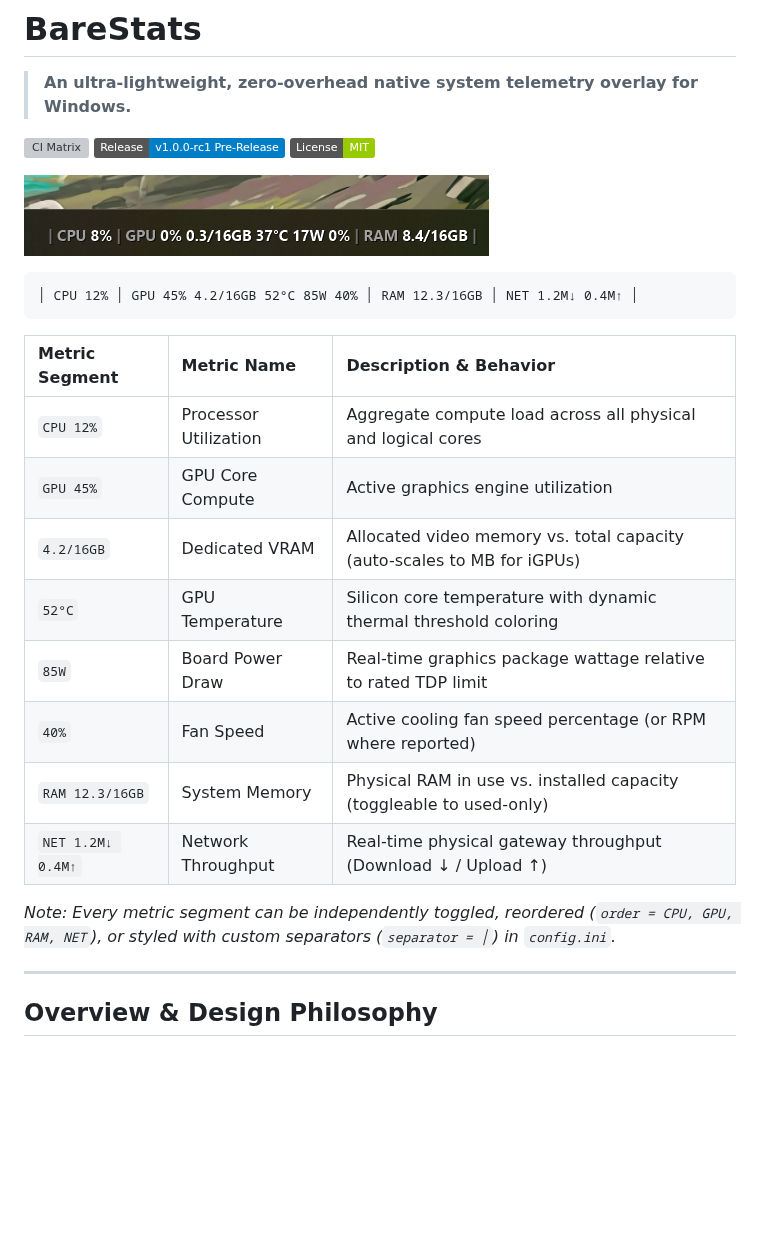
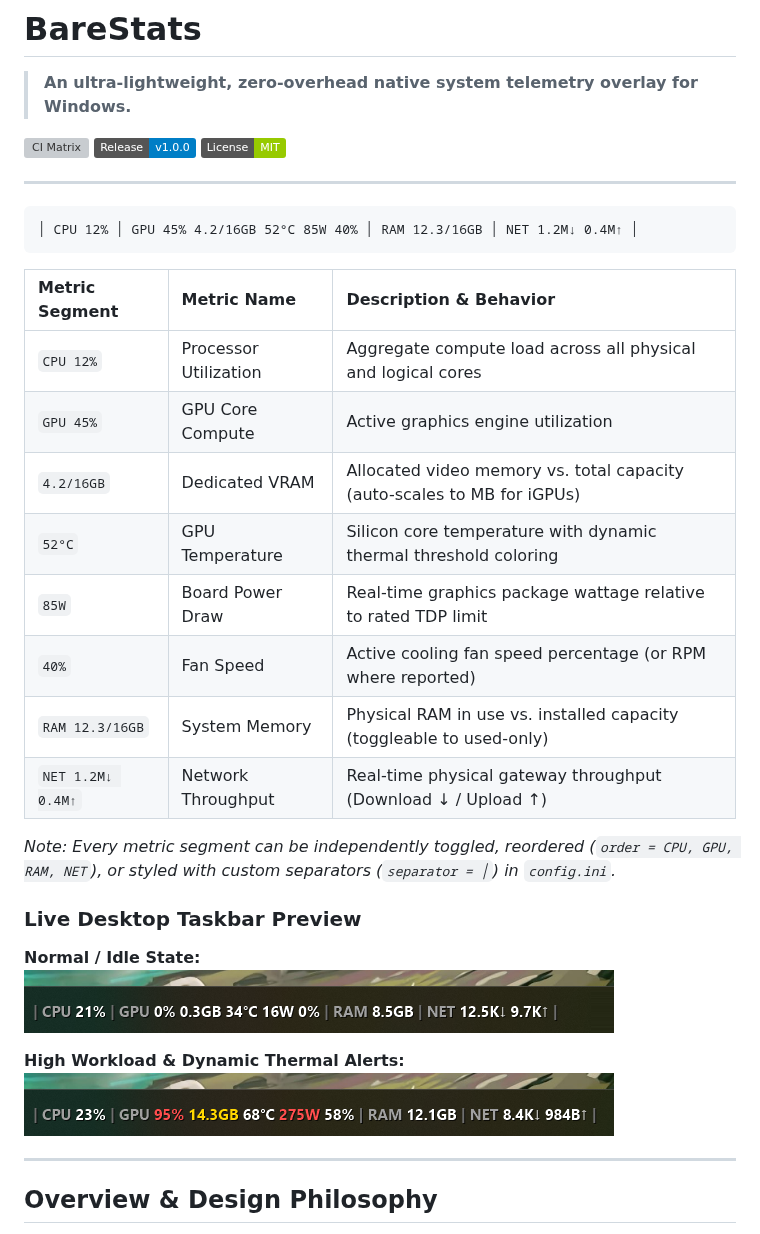
Before and after one commit to chakrank/BareStats, a Markdown page: README.md, the part around one of its changes. Drawn GitHub-style; pictures changed too: docs/images/bare_stats_preview.png (deleted), resources/images/bare_stats_preview_idle.png (added), resources/images/bare_stats_preview_load.png (added); badges without logos; blank space fills up the shorter version; grey boxes are pictures that could not be loaded.

````diff
--- a/README.md
+++ b/README.md
@@ -3,27 +3,35 @@
 > **An ultra-lightweight, zero-overhead native system telemetry overlay for Windows.**
 
 [![CI Matrix](https://github.com/chakrank/BareStats/actions/workflows/ci.yml/badge.svg)](https://github.com/chakrank/BareStats/actions/workflows/ci.yml)
-[![Release](https://img.shields.io/badge/Release-v1.0.0--rc1%20Pre--Release-blue.svg)](https://github.com/chakrank/BareStats/releases)
+[![Release](https://img.shields.io/badge/Release-v1.0.0-blue.svg)](https://github.com/chakrank/BareStats/releases)
 [![License: MIT](https://img.shields.io/badge/License-MIT-green.svg)](LICENSE)
 
-![BareStats Taskbar Overlay Preview](docs/images/bare_stats_preview.png)
+---
 
 ```text
 │ CPU 12% │ GPU 45% 4.2/16GB 52°C 85W 40% │ RAM 12.3/16GB │ NET 1.2M↓ 0.4M↑ │
 ```
 
-| Metric Segment | Metric Name | Description & Behavior |
-| :--- | :--- | :--- |
-| `CPU 12%` | Processor Utilization | Aggregate compute load across all physical and logical cores |
-| `GPU 45%` | GPU Core Compute | Active graphics engine utilization |
-| `4.2/16GB` | Dedicated VRAM | Allocated video memory vs. total capacity (auto-scales to MB for iGPUs) |
-| `52°C` | GPU Temperature | Silicon core temperature with dynamic thermal threshold coloring |
-| `85W` | Board Power Draw | Real-time graphics package wattage relative to rated TDP limit |
-| `40%` | Fan Speed | Active cooling fan speed percentage (or RPM where reported) |
-| `RAM 12.3/16GB` | System Memory | Physical RAM in use vs. installed capacity (toggleable to used-only) |
-| `NET 1.2M↓ 0.4M↑` | Network Throughput | Real-time physical gateway throughput (Download ↓ / Upload ↑) |
+| Metric Segment    | Metric Name           | Description & Behavior                                                  |
+| :---------------- | :-------------------- | :---------------------------------------------------------------------- |
+| `CPU 12%`         | Processor Utilization | Aggregate compute load across all physical and logical cores            |
+| `GPU 45%`         | GPU Core Compute      | Active graphics engine utilization                                      |
+| `4.2/16GB`        | Dedicated VRAM        | Allocated video memory vs. total capacity (auto-scales to MB for iGPUs) |
+| `52°C`            | GPU Temperature       | Silicon core temperature with dynamic thermal threshold coloring        |
+| `85W`             | Board Power Draw      | Real-time graphics package wattage relative to rated TDP limit          |
+| `40%`             | Fan Speed             | Active cooling fan speed percentage (or RPM where reported)             |
+| `RAM 12.3/16GB`   | System Memory         | Physical RAM in use vs. installed capacity (toggleable to used-only)    |
+| `NET 1.2M↓ 0.4M↑` | Network Throughput    | Real-time physical gateway throughput (Download ↓ / Upload ↑)           |
 
-*Note: Every metric segment can be independently toggled, reordered (`order = CPU, GPU, RAM, NET`), or styled with custom separators (`separator = │`) in `config.ini`.*
+_Note: Every metric segment can be independently toggled, reordered (`order = CPU, GPU, RAM, NET`), or styled with custom separators (`separator = │`) in `config.ini`._
+
+### Live Desktop Taskbar Preview
+
+**Normal / Idle State:**
+![BareStats Taskbar Overlay - Idle Baseline](resources/images/bare_stats_preview_idle.png)
+
+**High Workload & Dynamic Thermal Alerts:**
+![BareStats Taskbar Overlay - Active Workload Alerts](resources/images/bare_stats_preview_load.png)
 
 ---
 
````
Also changed, not shown: other parts of README.md (+53 -46 lines), CHANGELOG.md (added, +26 -0 lines), CONTRIBUTING.md (added, +56 -0 lines), SECURITY.md (added, +32 -0 lines), resources/images/bare_stats_preview.png (added), 6 other files.
